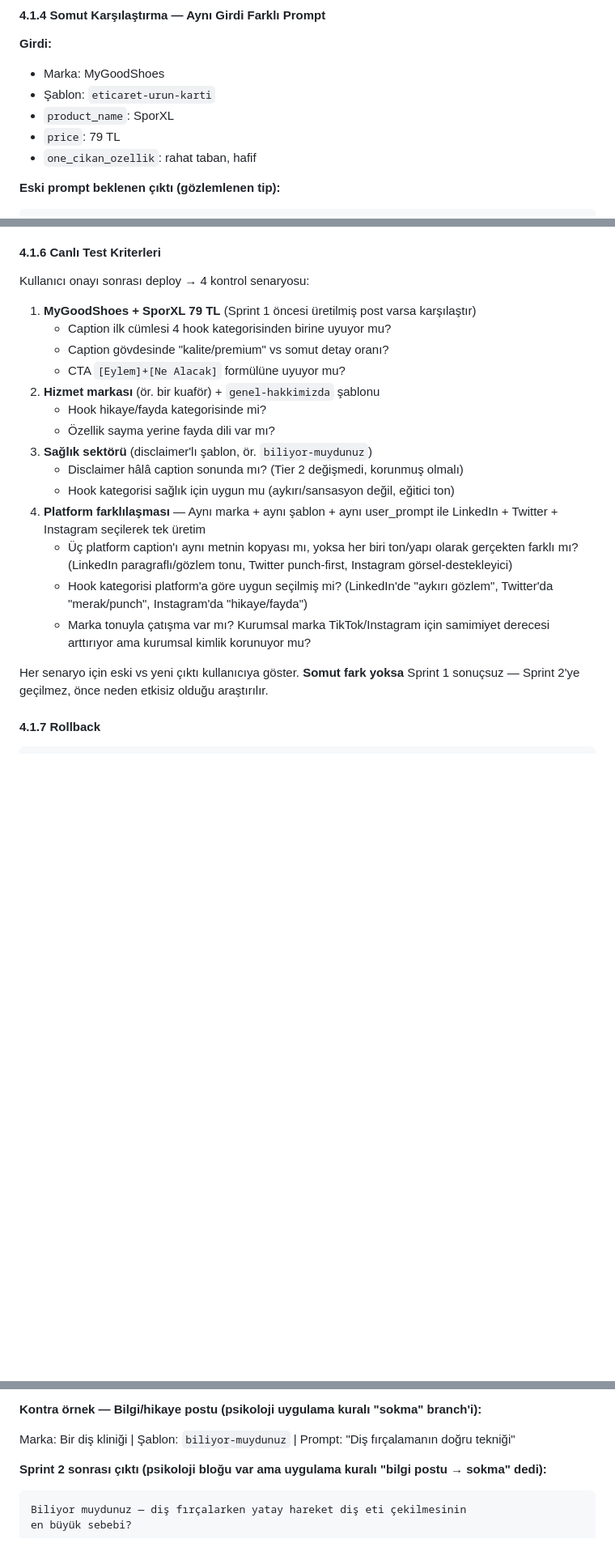
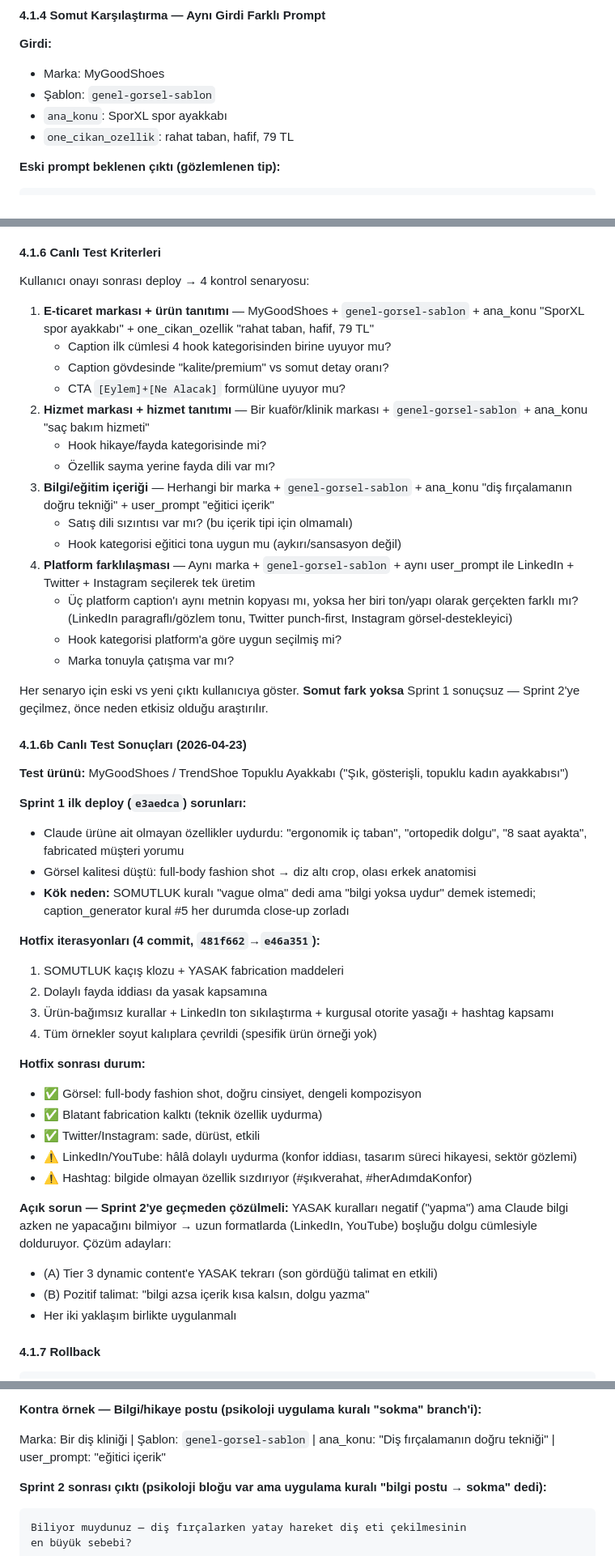
Before and after one commit to Eray-Deniz/otomaix, a Markdown page: docs/11-social-marketingskills.md, 3 parts joined by grey strips. Shown at 81% size. GitHub-like rendering; blank space fills up the shorter version.

Commit message:
docs: Phase 11 Sprint 1 hotfix sonuçları + açık sorunlar belgelendi
Sprint 1 canlı test bulguları, 4 hotfix iterasyonu, görsel düzelmesi,
kalan LinkedIn/YouTube fabrication sorunu ve çözüm adayları (Tier 3
YASAK tekrarı + pozitif talimat) CLAUDE.md ve plan dokümanına eklendi.

Co-Authored-By: Claude Opus 4.7 <noreply@anthropic.com>

````diff
--- a/docs/11-social-marketingskills.md
+++ b/docs/11-social-marketingskills.md
@@ -465,10 +465,9 @@ yapısına (hook süresi, paragraf uzunluğu, emoji kullanımı) uyarlar.
 
 **Girdi:**
 - Marka: MyGoodShoes
-- Şablon: `eticaret-urun-karti`
-- `product_name`: SporXL
-- `price`: 79 TL
-- `one_cikan_ozellik`: rahat taban, hafif
+- Şablon: `genel-gorsel-sablon`
+- `ana_konu`: SporXL spor ayakkabı
+- `one_cikan_ozellik`: rahat taban, hafif, 79 TL
 
 **Eski prompt beklenen çıktı (gözlemlenen tip):**
 ```
@@ -507,22 +506,50 @@ için yapıldı.
 
 Kullanıcı onayı sonrası deploy → 4 kontrol senaryosu:
 
-1. **MyGoodShoes + SporXL 79 TL** (Sprint 1 öncesi üretilmiş post varsa karşılaştır)
+1. **E-ticaret markası + ürün tanıtımı** — MyGoodShoes + `genel-gorsel-sablon` + ana_konu "SporXL spor ayakkabı" + one_cikan_ozellik "rahat taban, hafif, 79 TL"
    - Caption ilk cümlesi 4 hook kategorisinden birine uyuyor mu?
    - Caption gövdesinde "kalite/premium" vs somut detay oranı?
    - CTA `[Eylem]+[Ne Alacak]` formülüne uyuyor mu?
-2. **Hizmet markası** (ör. bir kuaför) + `genel-hakkimizda` şablonu
+2. **Hizmet markası + hizmet tanıtımı** — Bir kuaför/klinik markası + `genel-gorsel-sablon` + ana_konu "saç bakım hizmeti"
    - Hook hikaye/fayda kategorisinde mi?
    - Özellik sayma yerine fayda dili var mı?
-3. **Sağlık sektörü** (disclaimer'lı şablon, ör. `biliyor-muydunuz`)
-   - Disclaimer hâlâ caption sonunda mı? (Tier 2 değişmedi, korunmuş olmalı)
-   - Hook kategorisi sağlık için uygun mu (aykırı/sansasyon değil, eğitici ton)
-4. **Platform farklılaşması** — Aynı marka + aynı şablon + aynı user_prompt ile LinkedIn + Twitter + Instagram seçilerek tek üretim
+3. **Bilgi/eğitim içeriği** — Herhangi bir marka + `genel-gorsel-sablon` + ana_konu "diş fırçalamanın doğru tekniği" + user_prompt "eğitici içerik"
+   - Satış dili sızıntısı var mı? (bu içerik tipi için olmamalı)
+   - Hook kategorisi eğitici tona uygun mu (aykırı/sansasyon değil)
+4. **Platform farklılaşması** — Aynı marka + `genel-gorsel-sablon` + aynı user_prompt ile LinkedIn + Twitter + Instagram seçilerek tek üretim
    - Üç platform caption'ı aynı metnin kopyası mı, yoksa her biri ton/yapı olarak gerçekten farklı mı? (LinkedIn paragraflı/gözlem tonu, Twitter punch-first, Instagram görsel-destekleyici)
-   - Hook kategorisi platform'a göre uygun seçilmiş mi? (LinkedIn'de "aykırı gözlem", Twitter'da "merak/punch", Instagram'da "hikaye/fayda")
-   - Marka tonuyla çatışma var mı? Kurumsal marka TikTok/Instagram için samimiyet derecesi arttırıyor ama kurumsal kimlik korunuyor mu?
+   - Hook kategorisi platform'a göre uygun seçilmiş mi?
+   - Marka tonuyla çatışma var mı?
 
 Her senaryo için eski vs yeni çıktı kullanıcıya göster. **Somut fark yoksa** Sprint 1 sonuçsuz — Sprint 2'ye geçilmez, önce neden etkisiz olduğu araştırılır.
+
+#### 4.1.6b Canlı Test Sonuçları (2026-04-23)
+
+**Test ürünü:** MyGoodShoes / TrendShoe Topuklu Ayakkabı ("Şık, gösterişli, topuklu kadın ayakkabısı")
+
+**Sprint 1 ilk deploy (`e3aedca`) sorunları:**
+- Claude ürüne ait olmayan özellikler uydurdu: "ergonomik iç taban", "ortopedik dolgu", "8 saat ayakta", fabricated müşteri yorumu
+- Görsel kalitesi düştü: full-body fashion shot → diz altı crop, olası erkek anatomisi
+- **Kök neden:** SOMUTLUK kuralı "vague olma" dedi ama "bilgi yoksa uydur" demek istemedi; caption_generator kural #5 her durumda close-up zorladı
+
+**Hotfix iterasyonları (4 commit, `481f662`→`e46a351`):**
+1. SOMUTLUK kaçış klozu + YASAK fabrication maddeleri
+2. Dolaylı fayda iddiası da yasak kapsamına
+3. Ürün-bağımsız kurallar + LinkedIn ton sıkılaştırma + kurgusal otorite yasağı + hashtag kapsamı
+4. Tüm örnekler soyut kalıplara çevrildi (spesifik ürün örneği yok)
+
+**Hotfix sonrası durum:**
+- ✅ Görsel: full-body fashion shot, doğru cinsiyet, dengeli kompozisyon
+- ✅ Blatant fabrication kalktı (teknik özellik uydurma)
+- ✅ Twitter/Instagram: sade, dürüst, etkili
+- ⚠️ LinkedIn/YouTube: hâlâ dolaylı uydurma (konfor iddiası, tasarım süreci hikayesi, sektör gözlemi)
+- ⚠️ Hashtag: bilgide olmayan özellik sızdırıyor (#şıkverahat, #herAdımdaKonfor)
+
+**Açık sorun — Sprint 2'ye geçmeden çözülmeli:**
+YASAK kuralları negatif ("yapma") ama Claude bilgi azken ne yapacağını bilmiyor → uzun formatlarda (LinkedIn, YouTube) boşluğu dolgu cümlesiyle dolduruyor. Çözüm adayları:
+- (A) Tier 3 dynamic content'e YASAK tekrarı (son gördüğü talimat en etkili)
+- (B) Pozitif talimat: "bilgi azsa içerik kısa kalsın, dolgu yazma"
+- Her iki yaklaşım birlikte uygulanmalı
 
 #### 4.1.7 Rollback
 
@@ -647,7 +674,7 @@ mevcutken profilimizdeki linkten bak.
 
 **Kontra örnek — Bilgi/hikaye postu (psikoloji uygulama kuralı "sokma" branch'i):**
 
-Marka: Bir diş kliniği | Şablon: `biliyor-muydunuz` | Prompt: "Diş fırçalamanın doğru tekniği"
+Marka: Bir diş kliniği | Şablon: `genel-gorsel-sablon` | ana_konu: "Diş fırçalamanın doğru tekniği" | user_prompt: "eğitici içerik"
 
 **Sprint 2 sonrası çıktı (psikoloji bloğu var ama uygulama kuralı "bilgi postu → sokma" dedi):**
 ```
````
Also changed, not shown: other parts of docs/11-social-marketingskills.md (+8 -8 lines), 1 other file.
